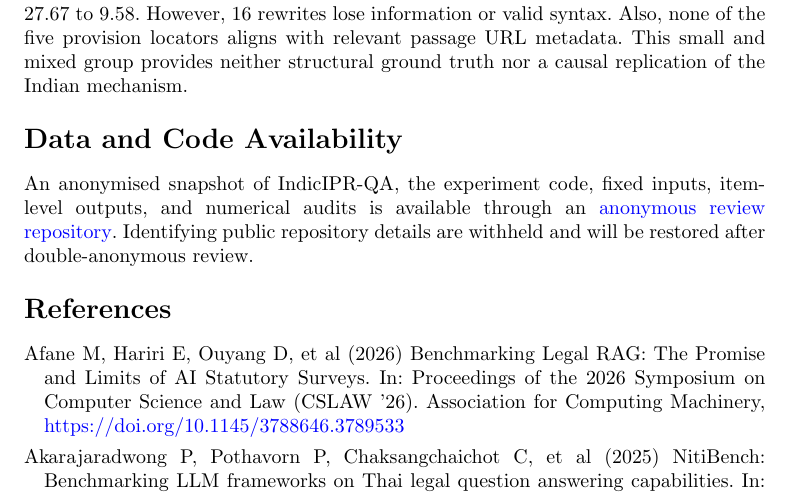
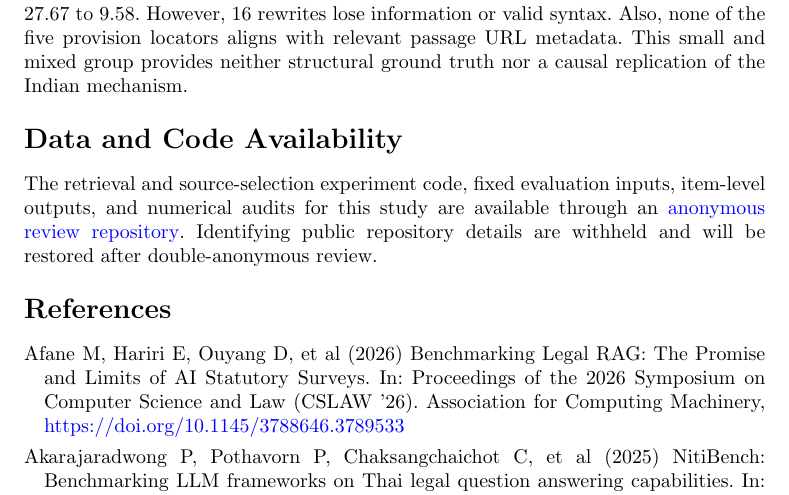
Before and after one commit to niloycste/Retrieval-and-Source-Selection-Failures-in-Indian-Statutory-Question-Answering, a LaTeX paper (papers/retrieval_reference/retrieval-reference.tex): part of page 43 of 47, cut so that both start at the same text. Compiled offline with pdfLaTeX.

Commit message:
docs: clarify retrieval artifact availability

```diff
--- a/papers/retrieval_reference/retrieval-reference.tex
+++ b/papers/retrieval_reference/retrieval-reference.tex
@@ -2610,8 +2610,8 @@ causal replication of the Indian mechanism.
 
 \section*{Data and Code Availability}
 
-An anonymised snapshot of IndicIPR-QA, the experiment code, fixed inputs,
-item-level outputs, and numerical audits is available through an
+The retrieval and source-selection experiment code, fixed evaluation inputs,
+item-level outputs, and numerical audits for this study are available through an
 \href{https://anonymous.4open.science/r/Retrieval-and-Source-Selection-Failures-in-Indian-Statutory-Question-Answering-5B24/}{anonymous review repository}.
 Identifying public repository details are withheld and will be restored after
 double-anonymous review.
```
Also changed, not shown: papers/retrieval_reference/retrieval-reference.pdf.
